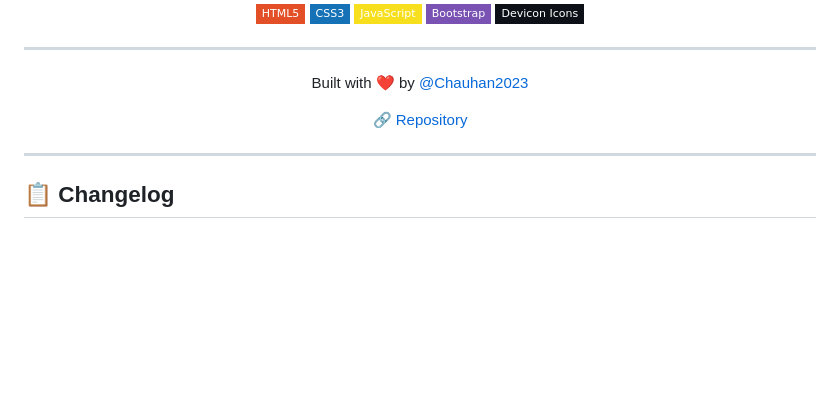
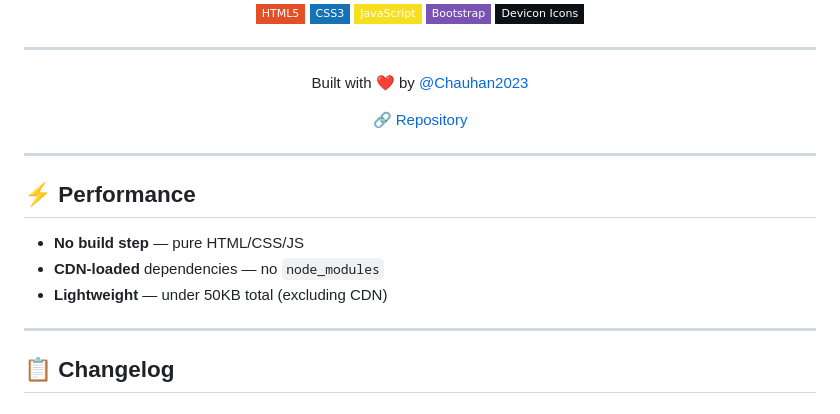
Before and after one commit to Chauhan2023/freelance-portfolio-website, a Markdown page: README.md, the part around the change. Rendered like a GitHub page; badges without logos; blank space fills up the shorter version.

Commit message:
readme: add performance section

```diff
--- a/README.md
+++ b/README.md
@@ -126,6 +126,14 @@ The category card & modal will auto-generate. New tech logos can be added to `te
 
 ---
 
+## ⚡ Performance
+
+- **No build step** — pure HTML/CSS/JS
+- **CDN-loaded** dependencies — no `node_modules`
+- **Lightweight** — under 50KB total (excluding CDN)
+
+---
+
 ## 📋 Changelog
 
 ### v1.0.0 (2026-07-30)
```
